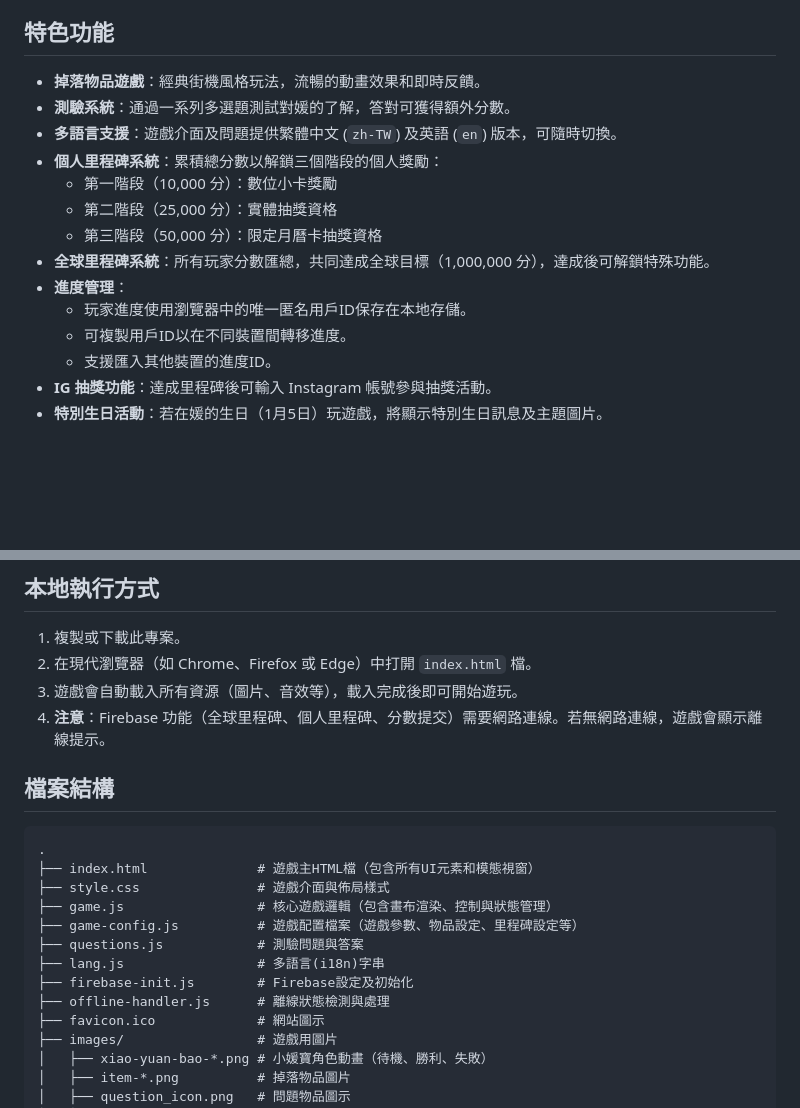
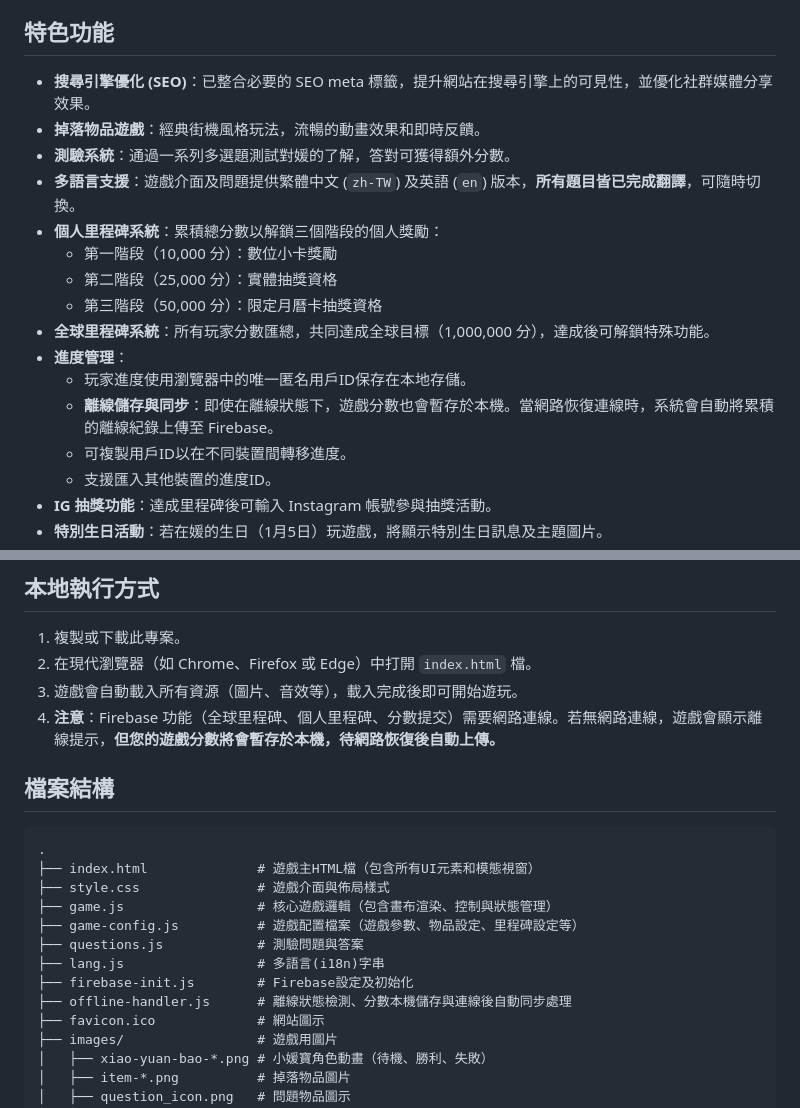
Before and after one commit to zx4032410/2026-Happy-Yuan-Day, a Markdown page: README.md, 2 parts joined by grey strips. Rendered like a GitHub page; blank space fills up the shorter version.

Commit message:
更新 README.md

```diff
--- a/README.md
+++ b/README.md
@@ -33,9 +33,10 @@
 
 ## 特色功能
 
+*   **搜尋引擎優化 (SEO)**：已整合必要的 SEO meta 標籤，提升網站在搜尋引擎上的可見性，並優化社群媒體分享效果。
 *   **掉落物品遊戲**：經典街機風格玩法，流暢的動畫效果和即時反饋。
 *   **測驗系統**：通過一系列多選題測試對媛的了解，答對可獲得額外分數。
-*   **多語言支援**：遊戲介面及問題提供繁體中文 (`zh-TW`) 及英語 (`en`) 版本，可隨時切換。
+*   **多語言支援**：遊戲介面及問題提供繁體中文 (`zh-TW`) 及英語 (`en`) 版本，**所有題目皆已完成翻譯**，可隨時切換。
 *   **個人里程碑系統**：累積總分數以解鎖三個階段的個人獎勵：
     *   第一階段（10,000 分）：數位小卡獎勵
     *   第二階段（25,000 分）：實體抽獎資格
@@ -43,6 +44,7 @@
 *   **全球里程碑系統**：所有玩家分數匯總，共同達成全球目標（1,000,000 分），達成後可解鎖特殊功能。
 *   **進度管理**：
     *   玩家進度使用瀏覽器中的唯一匿名用戶ID保存在本地存儲。
+    *   **離線儲存與同步**：即使在離線狀態下，遊戲分數也會暫存於本機。當網路恢復連線時，系統會自動將累積的離線紀錄上傳至 Firebase。
     *   可複製用戶ID以在不同裝置間轉移進度。
     *   支援匯入其他裝置的進度ID。
 *   **IG 抽獎功能**：達成里程碑後可輸入 Instagram 帳號參與抽獎活動。
@@ -71,7 +73,7 @@
 1.  複製或下載此專案。
 2.  在現代瀏覽器（如 Chrome、Firefox 或 Edge）中打開 `index.html` 檔。
 3.  遊戲會自動載入所有資源（圖片、音效等），載入完成後即可開始遊玩。
-4.  **注意**：Firebase 功能（全球里程碑、個人里程碑、分數提交）需要網路連線。若無網路連線，遊戲會顯示離線提示。
+4.  **注意**：Firebase 功能（全球里程碑、個人里程碑、分數提交）需要網路連線。若無網路連線，遊戲會顯示離線提示，**但您的遊戲分數將會暫存於本機，待網路恢復後自動上傳。**
 
 ## 檔案結構
 
@@ -84,7 +86,7 @@
 ├── questions.js            # 測驗問題與答案
 ├── lang.js                 # 多語言(i18n)字串
 ├── firebase-init.js        # Firebase設定及初始化
-├── offline-handler.js      # 離線狀態檢測與處理
+├── offline-handler.js      # 離線狀態檢測、分數本機儲存與連線後自動同步處理
 ├── favicon.ico             # 網站圖示
 ├── images/                 # 遊戲用圖片
 │   ├── xiao-yuan-bao-*.png # 小媛寶角色動畫（待機、勝利、失敗）
```
